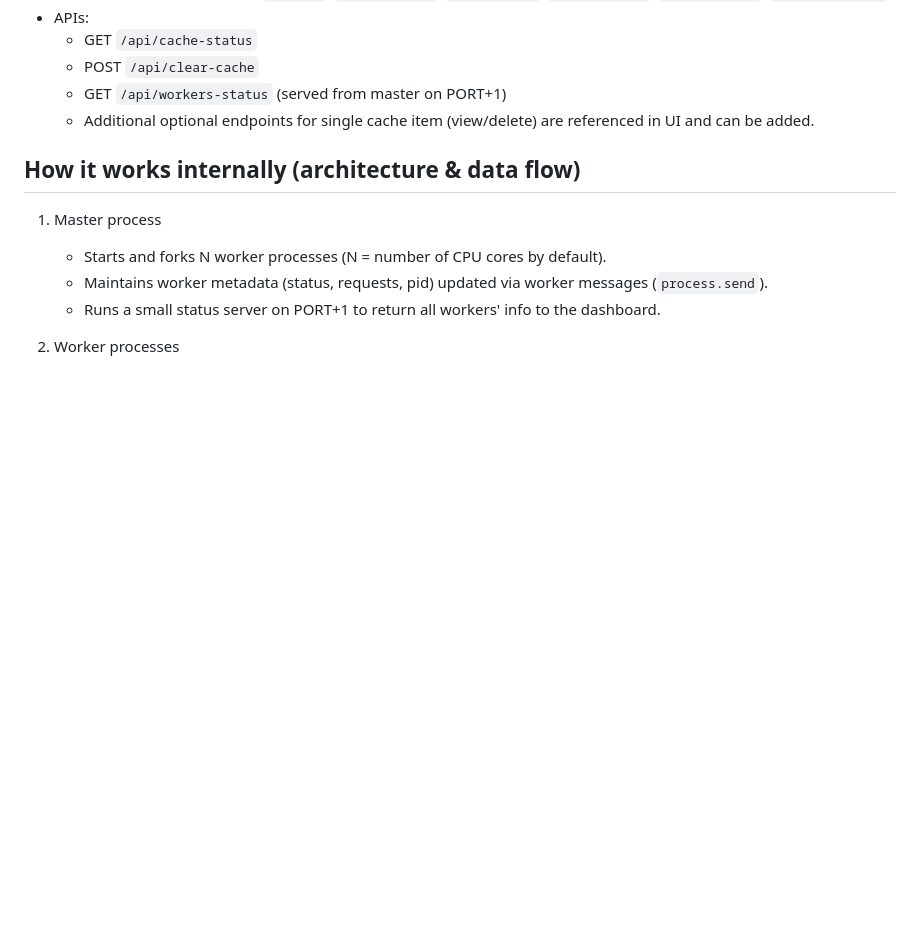
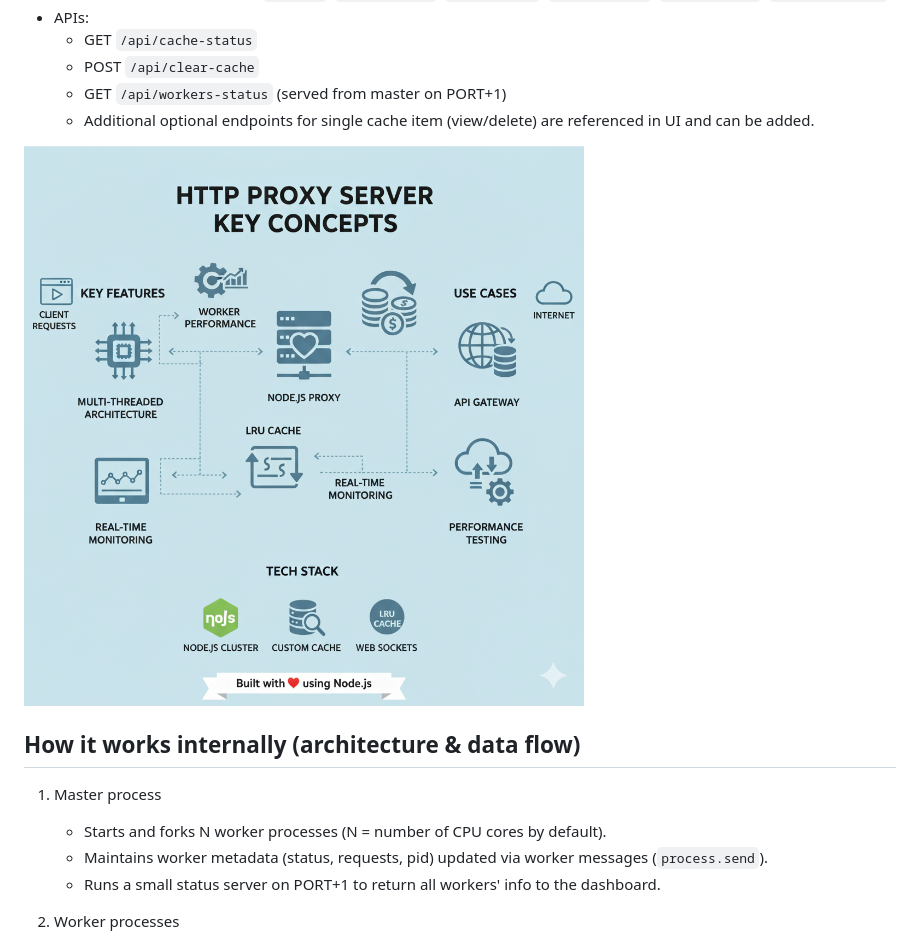
Before and after one commit to Ramanand-tomar/Multithreaded-Proxy-web-server-with-LRU-cache, a Markdown page: README.md, the part around the change. Drawn GitHub-style; blank space fills up the shorter version.

Commit message:
Add flowchart of Multi-threaded Proxy Server
Added flowchart image to README for better understanding.

```diff
--- a/README.md
+++ b/README.md
@@ -31,6 +31,8 @@ Complete feature list
   - POST `/api/clear-cache`
   - GET `/api/workers-status` (served from master on PORT+1)
   - Additional optional endpoints for single cache item (view/delete) are referenced in UI and can be added.
+
+![Flowchart of Multi-threaded Proxy Server](public/Gemini_Generated_Image_p0ae7pp0ae7pp0ae.png)
 
 How it works internally (architecture & data flow)
 --------------------------------------------------
```
